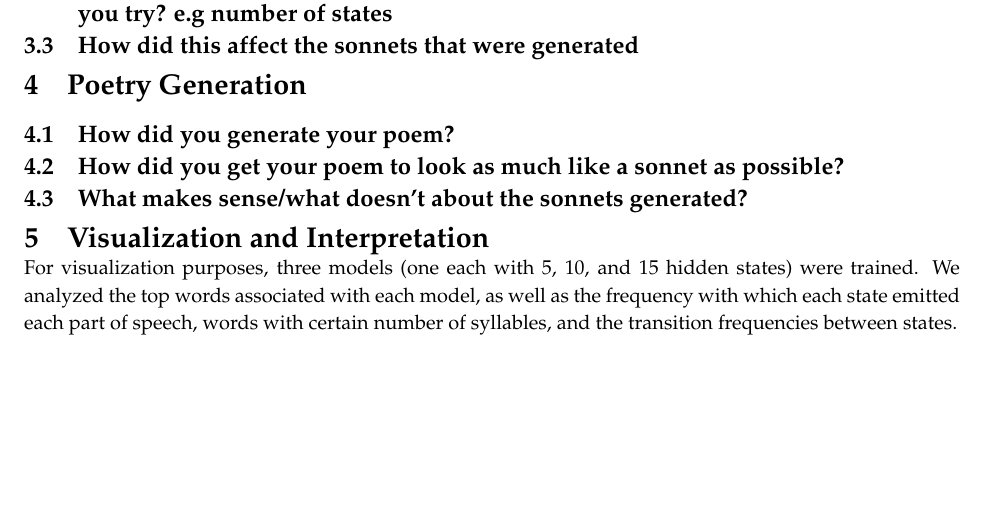
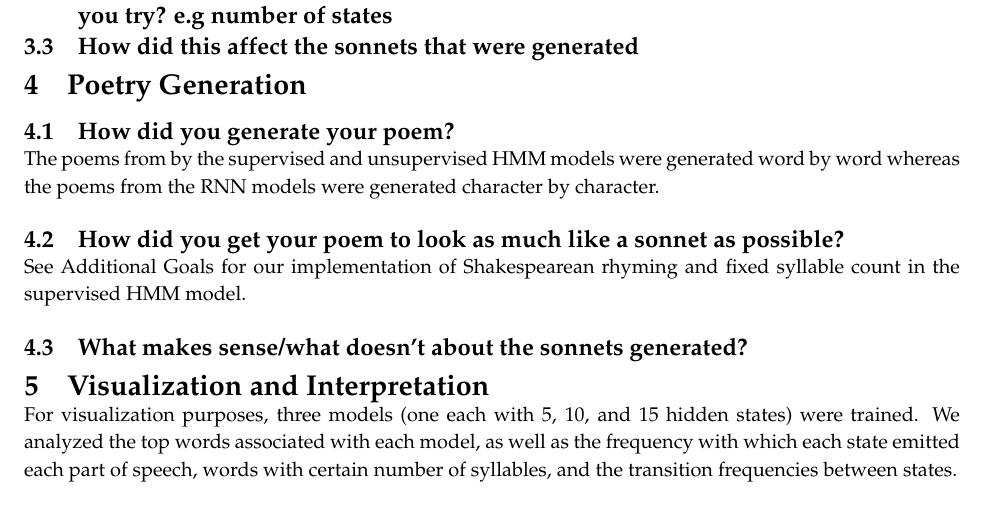
Before and after one commit to nkgupta1/CS155-Poetry-Generation, a LaTeX document (doc/report.tex): part of page 2 of 7 before the commit and part of page 2 of 8 after it, cut so that both start at the same text, the shorter picture padded with empty space. Compiled offline with pdfLaTeX.

Commit message:
report add

```diff
--- a/doc/report.tex
+++ b/doc/report.tex
@@ -70,7 +70,9 @@ We used the supervised and unsupervised HMM code as the base for our HMM models
 \medskip
 
 \subsection{How did you generate your poem?}
+The poems from by the supervised and unsupervised HMM models were generated word by word whereas the poems from the RNN models were generated character by character.
 \subsection{How did you get your poem to look as much like a sonnet as possible?}
+See Additional Goals for our implementation of Shakespearean rhyming and fixed syllable count in the supervised HMM model.
 \subsection{What makes sense/what doesn't about the sonnets generated?}
 
 
```
Also changed, not shown: doc/report.tex (1 more changed lines).
